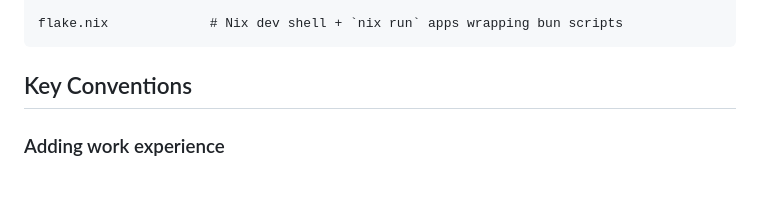
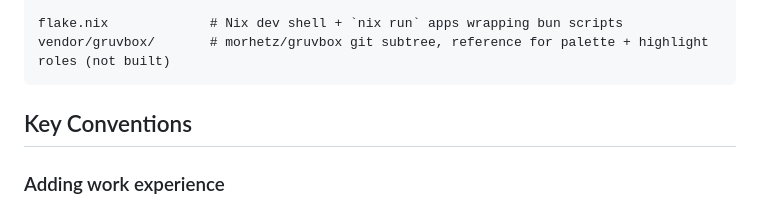
Before and after one commit to kidskoding/portfolio, a Markdown page: CLAUDE.md, the part around the change. Rendered like a GitHub page; blank space fills up the shorter version.

````diff
--- a/CLAUDE.md
+++ b/CLAUDE.md
@@ -55,6 +55,7 @@ src/
     └── global.css
 
 flake.nix             # Nix dev shell + `nix run` apps wrapping bun scripts
+vendor/gruvbox/       # morhetz/gruvbox git subtree, reference for palette + highlight roles (not built)
 ```
 
 ## Key Conventions
````
Also changed, not shown: 1 other file.
